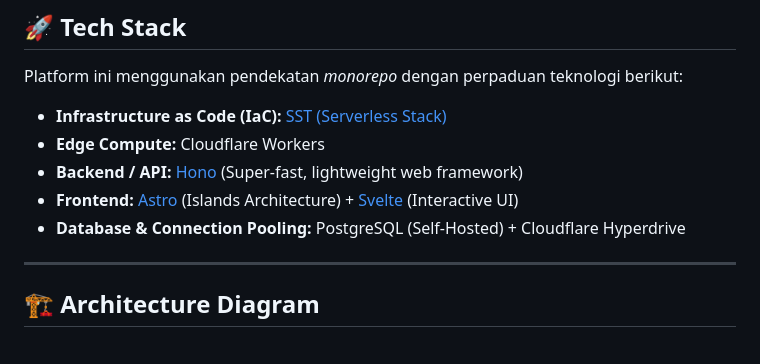
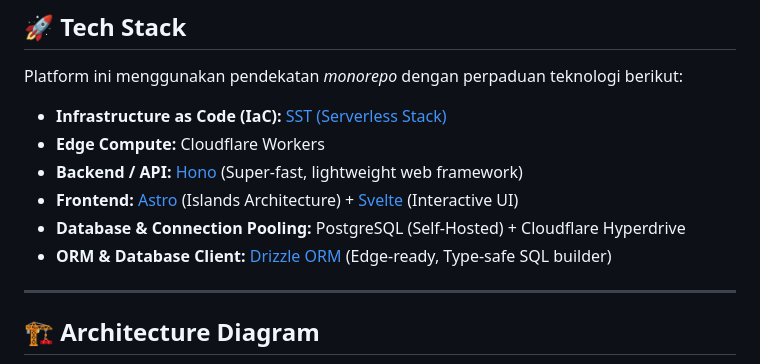
Before and after one commit to ariefnovianto/jeevatix, a Markdown page: README.md, the part around the change. Rendered like a GitHub page.

Commit message:
perbarui README.md untuk menambahkan informasi tentang ORM & Database Client

```diff
--- a/README.md
+++ b/README.md
@@ -15,6 +15,7 @@ Platform ini menggunakan pendekatan *monorepo* dengan perpaduan teknologi beriku
 * **Backend / API:** [Hono](https://hono.dev/) (Super-fast, lightweight web framework)
 * **Frontend:** [Astro](https://astro.build/) (Islands Architecture) + [Svelte](https://svelte.dev/) (Interactive UI)
 * **Database & Connection Pooling:** PostgreSQL (Self-Hosted) + Cloudflare Hyperdrive
+* **ORM & Database Client:** [Drizzle ORM](https://orm.drizzle.team/) (Edge-ready, Type-safe SQL builder)
 
 ---
 
```
